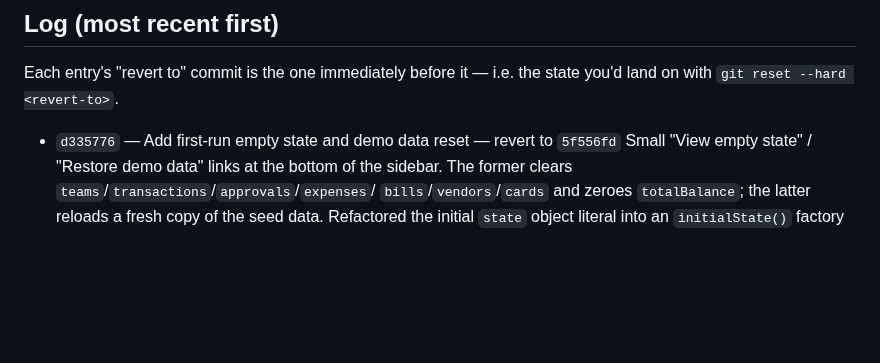
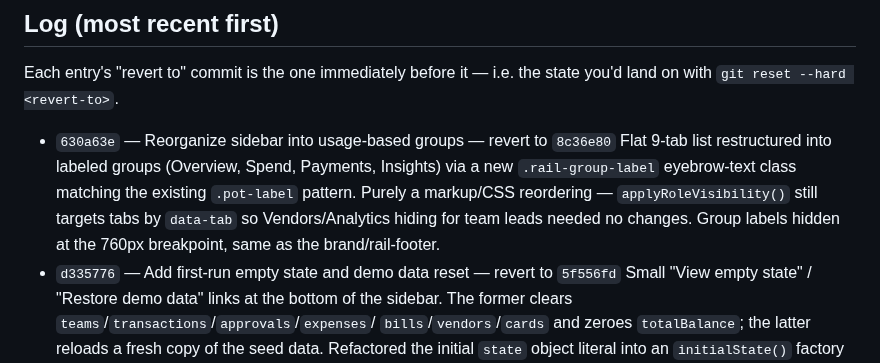
Before and after one commit to nitishranjan7/Tyche, a Markdown page: CHANGELOG.md, the part around the change. Drawn GitHub-style; blank space fills up the shorter version.

Commit message:
Update CHANGELOG for sidebar grouping commit
Co-Authored-By: Claude Sonnet 5 <noreply@anthropic.com>

```diff
--- a/CHANGELOG.md
+++ b/CHANGELOG.md
@@ -22,6 +22,13 @@ git revert <commit>
 Each entry's "revert to" commit is the one immediately before it — i.e. the
 state you'd land on with `git reset --hard <revert-to>`.
 
+- `630a63e` — Reorganize sidebar into usage-based groups — revert to `8c36e80`
+  Flat 9-tab list restructured into labeled groups (Overview, Spend,
+  Payments, Insights) via a new `.rail-group-label` eyebrow-text class
+  matching the existing `.pot-label` pattern. Purely a markup/CSS
+  reordering — `applyRoleVisibility()` still targets tabs by `data-tab`
+  so Vendors/Analytics hiding for team leads needed no changes. Group
+  labels hidden at the 760px breakpoint, same as the brand/rail-footer.
 - `d335776` — Add first-run empty state and demo data reset — revert to `5f556fd`
   Small "View empty state" / "Restore demo data" links at the bottom of the
   sidebar. The former clears `teams`/`transactions`/`approvals`/`expenses`/
```
